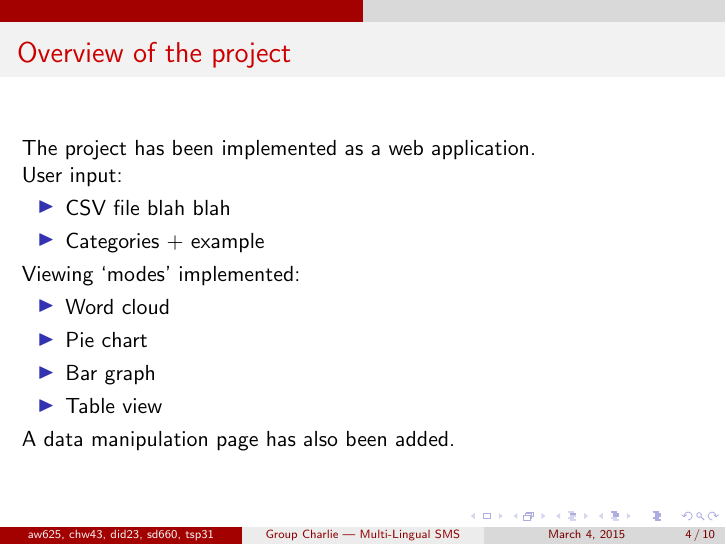
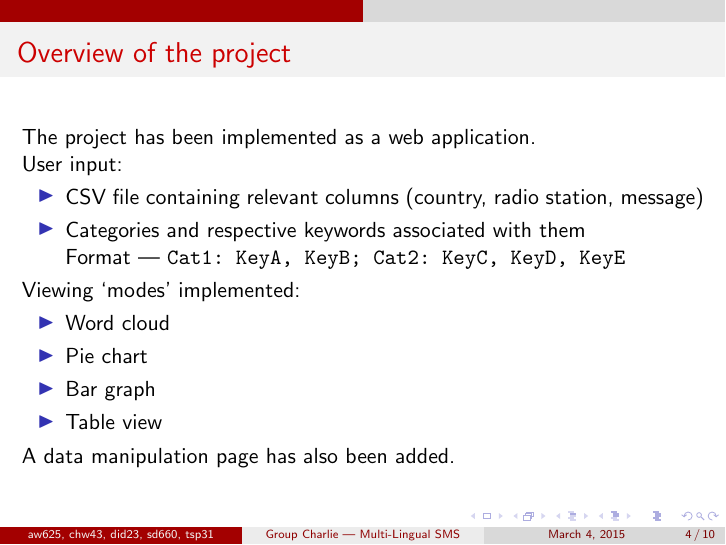
Before and after one commit to chwangaa/Charlie, LaTeX slides (presentation/pres.tex): page 21 of 27. Compiled offline with pdfLaTeX.

Commit message:
Finished overview

```diff
--- a/presentation/pres.tex
+++ b/presentation/pres.tex
@@ -45,8 +45,9 @@ The project has been implemented as a web application.\\
 User input:
 \pause
 \begin{itemize}[<+->]
-\item CSV file blah blah
-\item Categories + example
+\item CSV file containing relevant columns (country, radio station, message)
+\item Categories and respective keywords associated with them\\
+Format --- {\tt Cat1:\ KeyA, KeyB; Cat2:\ KeyC, KeyD, KeyE}
 \end{itemize}
 \onslide<+->{Viewing `modes' implemented:}
 \begin{itemize}[<+->]
```
Also changed, not shown: presentation/pres.pdf.
